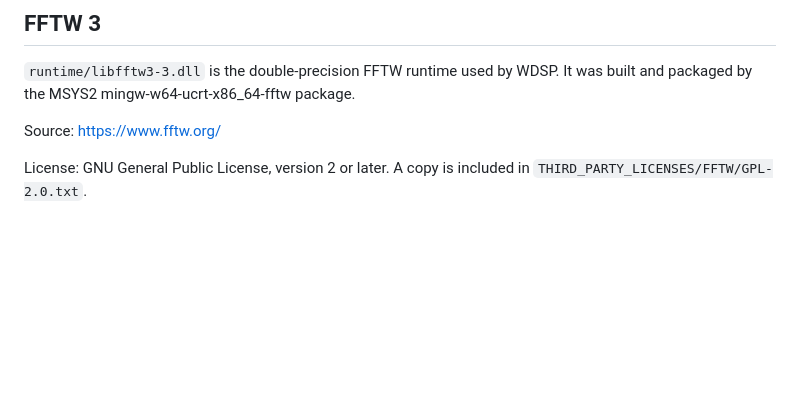
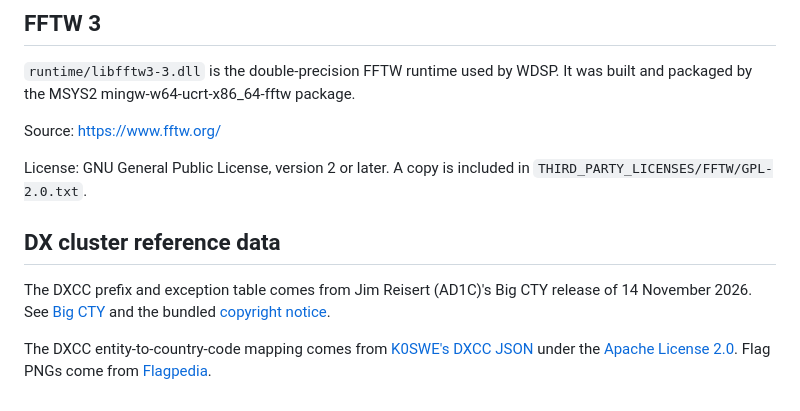
Before and after one commit to LuislopezMartinez/IC-RADIO, a Markdown page: THIRD_PARTY_NOTICES.md, the part around the change. Drawn GitHub-style; blank space fills up the shorter version.

```diff
--- a/THIRD_PARTY_NOTICES.md
+++ b/THIRD_PARTY_NOTICES.md
@@ -29,3 +29,14 @@ Source: https://www.fftw.org/
 
 License: GNU General Public License, version 2 or later. A copy is included in
 `THIRD_PARTY_LICENSES/FFTW/GPL-2.0.txt`.
+
+## DX cluster reference data
+
+The DXCC prefix and exception table comes from Jim Reisert (AD1C)'s Big CTY
+release of 14 November 2026. See [Big CTY](https://www.country-files.com/bigcty/)
+and the bundled [copyright notice](internal/dxcluster/data/copyright.txt).
+
+The DXCC entity-to-country-code mapping comes from
+[K0SWE's DXCC JSON](https://github.com/k0swe/dxcc-json) under the
+[Apache License 2.0](internal/dxcluster/data/dxcc-LICENSE.txt).
+Flag PNGs come from [Flagpedia](https://flagpedia.net/download/api).
```
Also changed, not shown: README.md (+11 -1 lines), RELEASE_NOTES.md (+6 -7 lines), assets/screenshots/ic-radio-interface.png, 15 other files.
